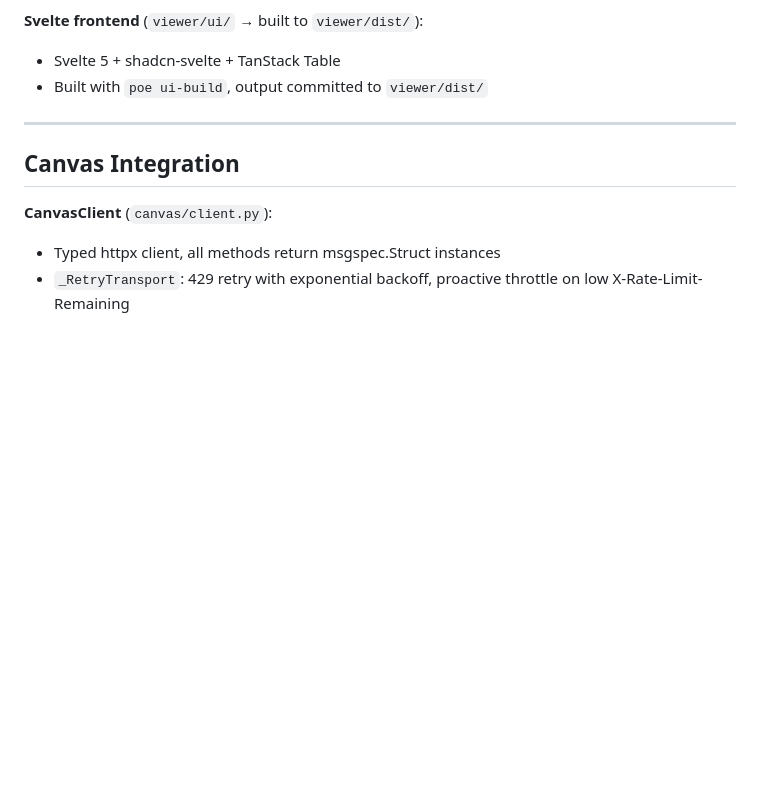
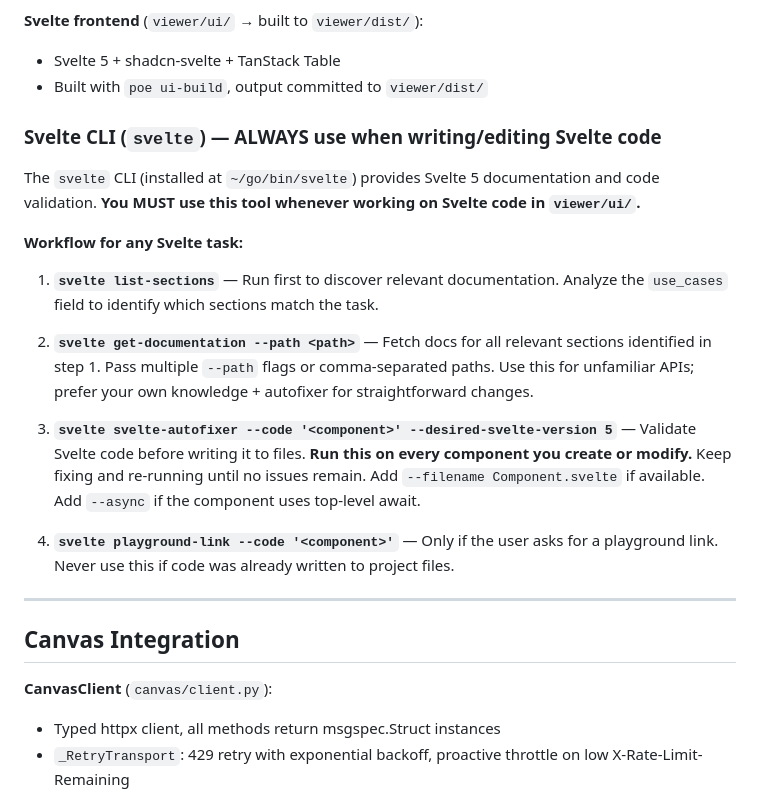
Before and after one commit to ejolly/cass, a Markdown page: CLAUDE.md, the part around the change. Rendered like a GitHub page; blank space fills up the shorter version.

Commit message:
docs: add svelte CLI instructions to CLAUDE.md
Move Svelte CLI docs from viewer/ui/CLAUDE.md (not auto-loaded) into
root CLAUDE.md so they're always in context when working on Svelte code.

```diff
--- a/CLAUDE.md
+++ b/CLAUDE.md
@@ -99,6 +99,20 @@ CLI commands query source tables with inline JOINs (no views — removed in v6 a
 - Svelte 5 + shadcn-svelte + TanStack Table
 - Built with `poe ui-build`, output committed to `viewer/dist/`
 
+### Svelte CLI (`svelte`) — ALWAYS use when writing/editing Svelte code
+
+The `svelte` CLI (installed at `~/go/bin/svelte`) provides Svelte 5 documentation and code validation. **You MUST use this tool whenever working on Svelte code in `viewer/ui/`.**
+
+**Workflow for any Svelte task:**
+
+1. **`svelte list-sections`** — Run first to discover relevant documentation. Analyze the `use_cases` field to identify which sections match the task.
+
+2. **`svelte get-documentation --path <path>`** — Fetch docs for all relevant sections identified in step 1. Pass multiple `--path` flags or comma-separated paths. Use this for unfamiliar APIs; prefer your own knowledge + autofixer for straightforward changes.
+
+3. **`svelte svelte-autofixer --code '<component>' --desired-svelte-version 5`** — Validate Svelte code before writing it to files. **Run this on every component you create or modify.** Keep fixing and re-running until no issues remain. Add `--filename Component.svelte` if available. Add `--async` if the component uses top-level await.
+
+4. **`svelte playground-link --code '<component>'`** — Only if the user asks for a playground link. Never use this if code was already written to project files.
+
 ---
 
 ## Canvas Integration
```
